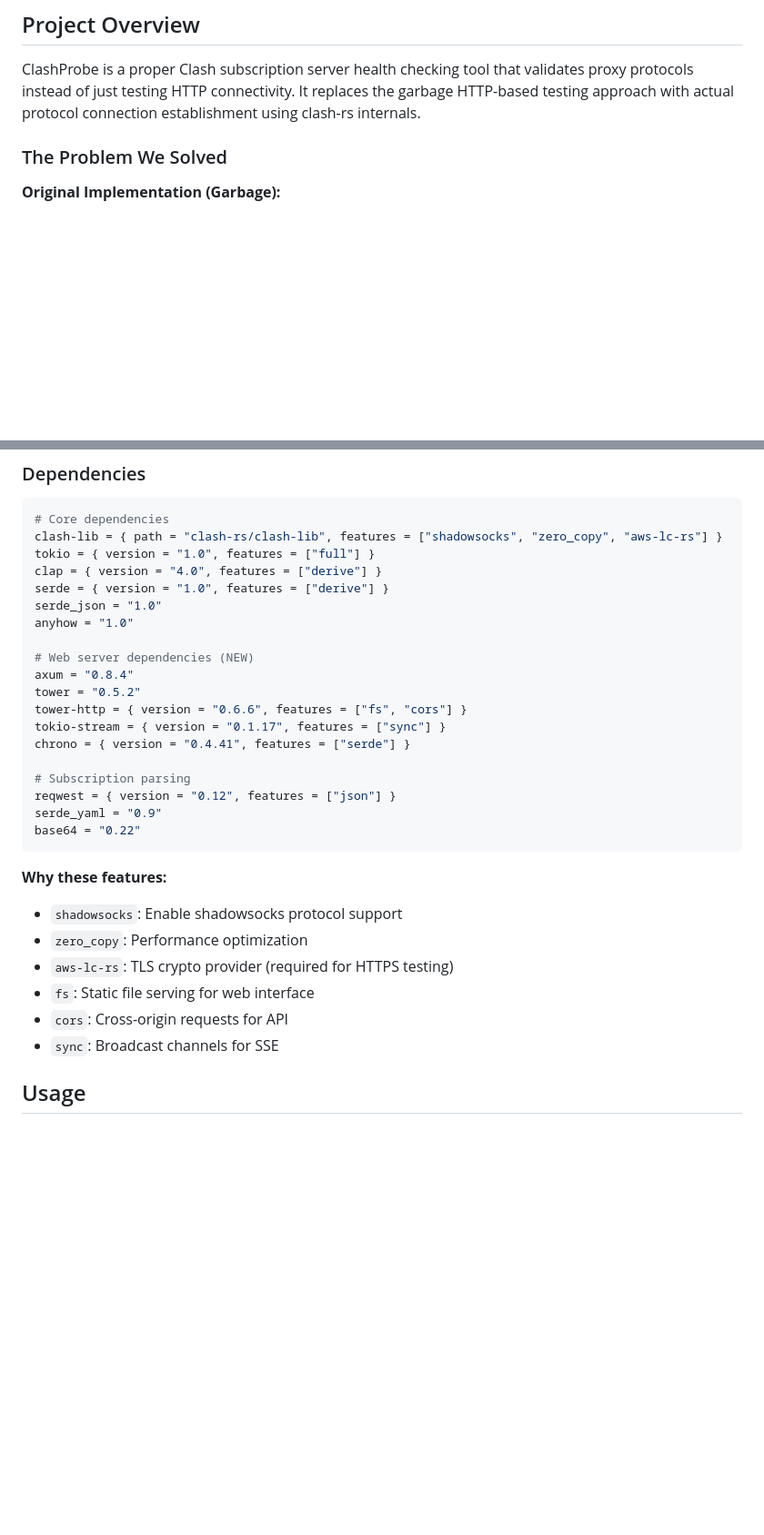
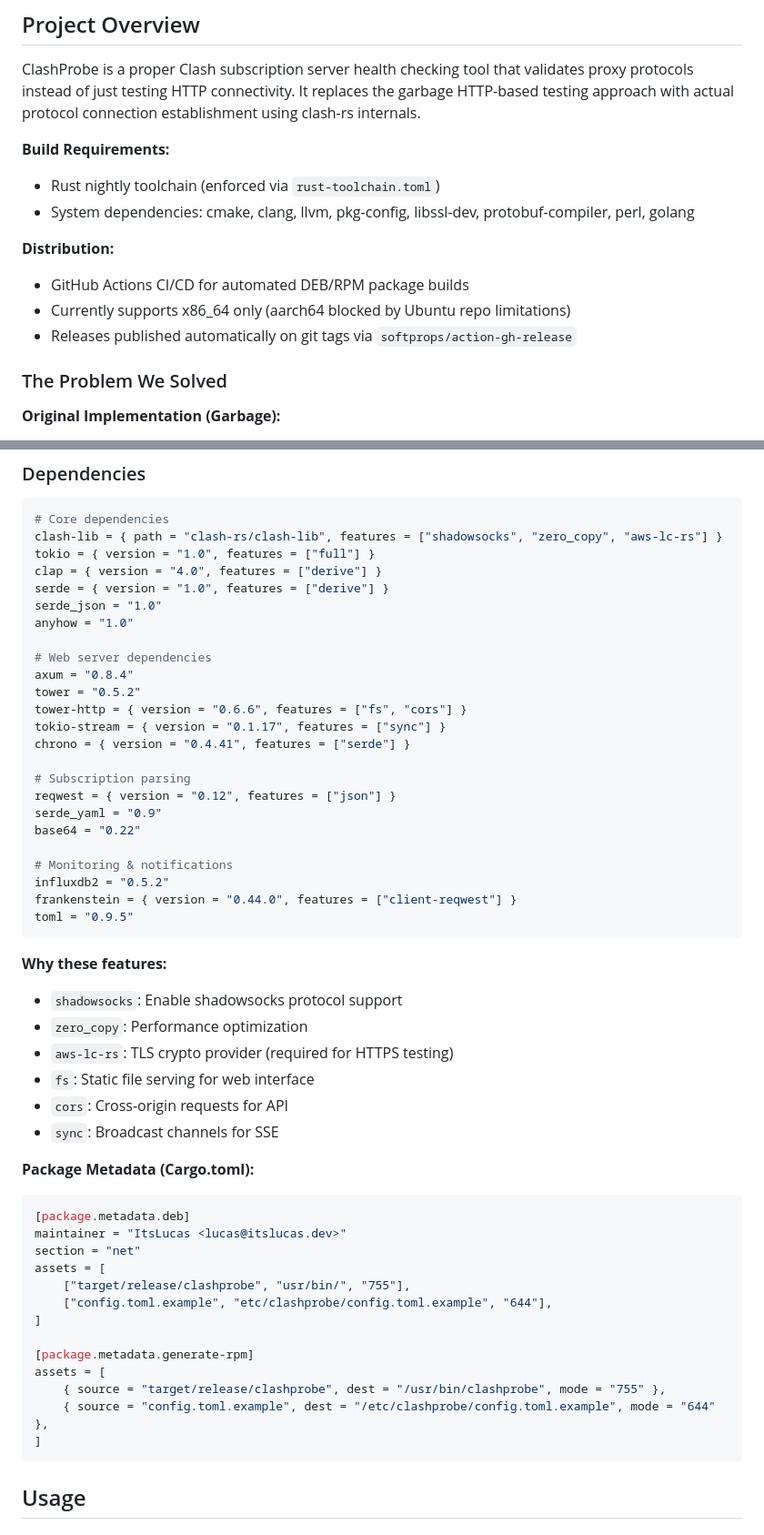
Before and after one commit to ItsLucas/clashprobe, a Markdown page: CLAUDE.md, 2 parts joined by grey strips. Shown at 91% size. Drawn GitHub-style; blank space fills up the shorter version.

````diff
--- a/CLAUDE.md
+++ b/CLAUDE.md
@@ -140,6 +140,15 @@ When seeing code, immediately perform three-layer judgment:
 
 ClashProbe is a proper Clash subscription server health checking tool that validates proxy protocols instead of just testing HTTP connectivity. It replaces the garbage HTTP-based testing approach with actual protocol connection establishment using clash-rs internals.
 
+**Build Requirements:**
+- Rust nightly toolchain (enforced via `rust-toolchain.toml`)
+- System dependencies: cmake, clang, llvm, pkg-config, libssl-dev, protobuf-compiler, perl, golang
+
+**Distribution:**
+- GitHub Actions CI/CD for automated DEB/RPM package builds
+- Currently supports x86_64 only (aarch64 blocked by Ubuntu repo limitations)
+- Releases published automatically on git tags via `softprops/action-gh-release`
+
 ### The Problem We Solved
 
 **Original Implementation (Garbage):**
@@ -235,7 +244,7 @@ serde = { version = "1.0", features = ["derive"] }
 serde_json = "1.0"
 anyhow = "1.0"
 
-# Web server dependencies (NEW)
+# Web server dependencies
 axum = "0.8.4"
 tower = "0.5.2"
 tower-http = { version = "0.6.6", features = ["fs", "cors"] }
@@ -246,6 +255,11 @@ chrono = { version = "0.4.41", features = ["serde"] }
 reqwest = { version = "0.12", features = ["json"] }
 serde_yaml = "0.9"
 base64 = "0.22"
+
+# Monitoring & notifications
+influxdb2 = "0.5.2"
+frankenstein = { version = "0.44.0", features = ["client-reqwest"] }
+toml = "0.9.5"
 ```
 
 **Why these features:**
@@ -255,6 +269,23 @@ base64 = "0.22"
 - `fs`: Static file serving for web interface
 - `cors`: Cross-origin requests for API
 - `sync`: Broadcast channels for SSE
+
+**Package Metadata (Cargo.toml):**
+```toml
+[package.metadata.deb]
+maintainer = "ItsLucas <lucas@itslucas.dev>"
+section = "net"
+assets = [
+    ["target/release/clashprobe", "usr/bin/", "755"],
+    ["config.toml.example", "etc/clashprobe/config.toml.example", "644"],
+]
+
+[package.metadata.generate-rpm]
+assets = [
+    { source = "target/release/clashprobe", dest = "/usr/bin/clashprobe", mode = "755" },
+    { source = "config.toml.example", dest = "/etc/clashprobe/config.toml.example", mode = "644" },
+]
+```
 
 ## Usage
 
````
Also changed, not shown: other parts of CLAUDE.md (+55 -0 lines).
